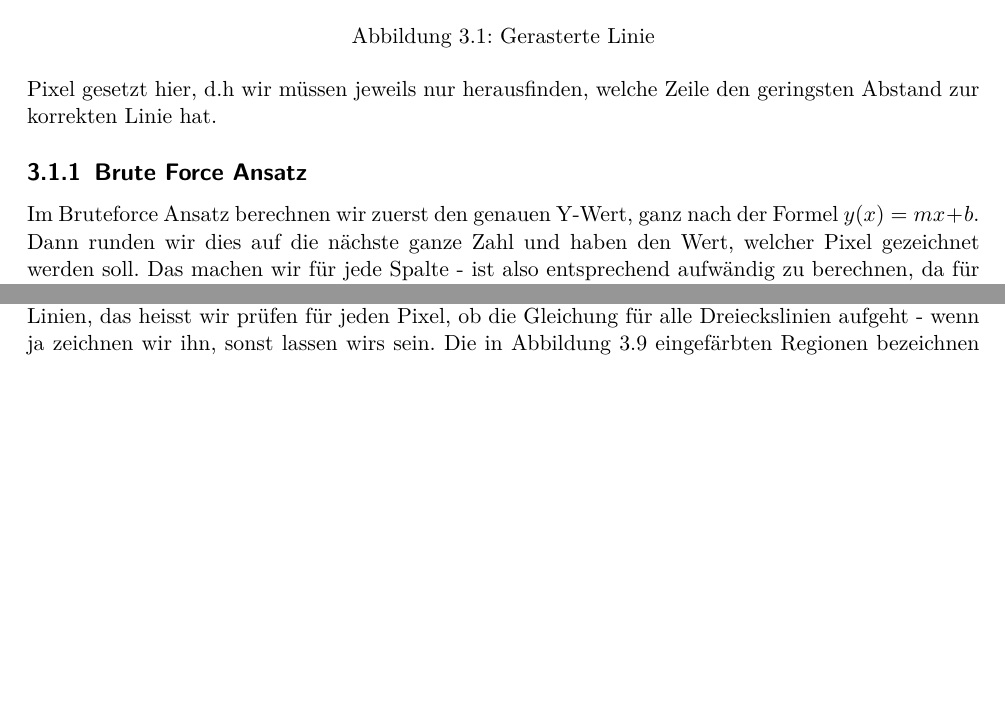
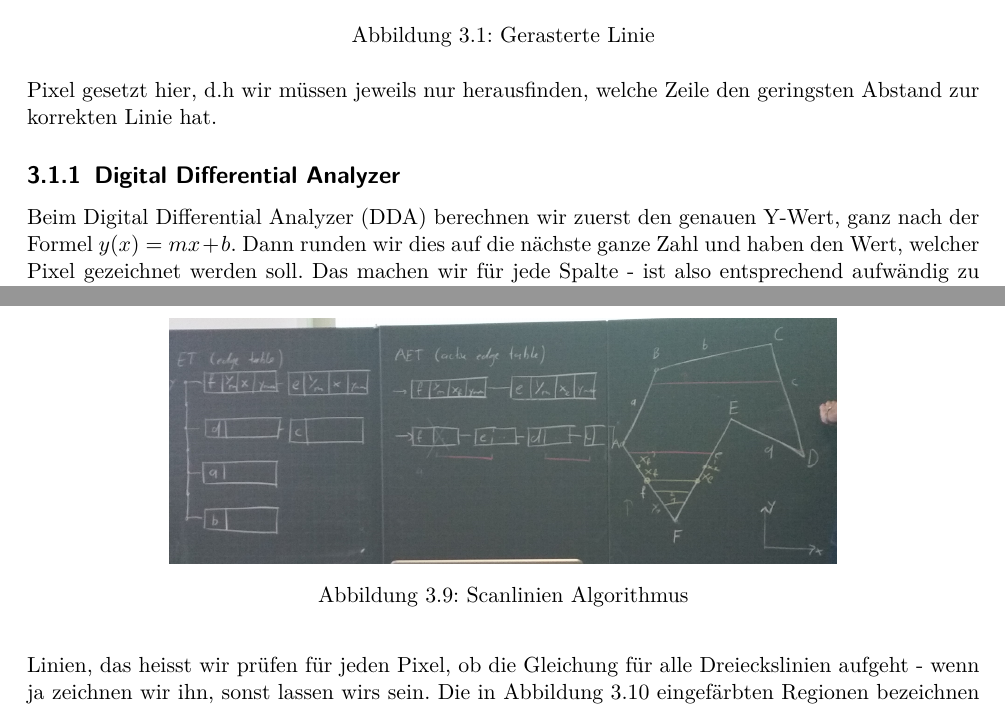
Before and after one commit to studentbox/zusammenfassung-cg, a LaTeX document (Zusammenfassung_CG_15HS.tex, which reads scan-konvertierung.tex): two parts of pages 17 and 20 of 40 before the commit and two parts of pages 17 and 21 of 40 after it, joined at a grey line, cut so that both start at the same text, the shorter picture padded with empty space. Compiled offline with pdfLaTeX.

Commit message:
Close #8 Review Scan Konvertierung

```diff
--- a/scan-konvertierung.tex
+++ b/scan-konvertierung.tex
@@ -16,8 +16,8 @@ Pro Spalte haben wir ja immer nur 1 Pixel gesetzt hier, d.h wir müssen jeweils
 
 
 
-\subsection{Brute Force Ansatz}
-Im Bruteforce Ansatz berechnen wir zuerst den genauen Y-Wert, ganz nach der Formel \(y(x)=mx+b\). Dann runden wir dies auf die nächste ganze Zahl und haben den Wert, welcher Pixel gezeichnet werden soll. Das machen wir für jede Spalte - ist also entsprechend aufwändig zu berechnen, da für jeden Pixel eine Multiplikation gemacht werden muss. Besser wäre es, ausgehend vom Startpixel zu rechnen - denn in der Formel erhöht sich x ja immer um 1, das heisst es wird einfach immer \(+ m\) ausgegeben. Wir haben dann also:
+\subsection{Digital Differential Analyzer}
+Beim Digital Differential Analyzer (DDA) berechnen wir zuerst den genauen Y-Wert, ganz nach der Formel \(y(x)=mx+b\). Dann runden wir dies auf die nächste ganze Zahl und haben den Wert, welcher Pixel gezeichnet werden soll. Das machen wir für jede Spalte - ist also entsprechend aufwändig zu berechnen, da für jeden Pixel eine Multiplikation gemacht werden muss. Besser wäre es, ausgehend vom Startpixel zu rechnen - denn in der Formel erhöht sich x ja immer um 1, das heisst es wird einfach immer \(+ m\) ausgegeben. Wir haben dann also:
 \begin{displaymath}
 y_{i+i}=y_i+m
 \end{displaymath}
@@ -101,6 +101,13 @@ Damit wir wissen, von wo nach wo die Pixel gezeichnt werden sollen, müssen wir
 	\caption{Scanlinien Algorithmus}
 	\label{scanlinie_algo}
 \end{figure}
+\begin{figure}
+\centering
+\includegraphics[width=0.7\linewidth]{fig/scanlinie_tafel}
+\caption{Scanlinien Algorithmus}
+\label{fig:scanlinie_tafel}
+\end{figure}
+
 \section{Dreiecke zeichnen - à la Brute Force}
 Das ist furzeinfach. Wir haben oben ja gesehen, dass wir mit der Liniengleichung bestimmen können, ob ein Punkt oberhalb oder unterhalb einer Linie ist. Ein Dreieck besteht ja eigentlich nur aus 3 Linien, das heisst wir prüfen für jeden Pixel, ob die Gleichung für alle Dreieckslinien aufgeht - wenn ja zeichnen wir ihn, sonst lassen wirs sein. Die in Abbildung \ref{dreiecke_zeichnen} eingefärbten Regionen bezeichnen die Region, welche \textit{innerhalb} der Kante des Dreiecks liegen. Dort, wo sich alle Farben überlappen, dort werden die Pixel entsprechend gezeichnet.
 \begin{figure}[!ht]
```
Also changed, not shown: fig/scanlinie_tafel.png (added).
